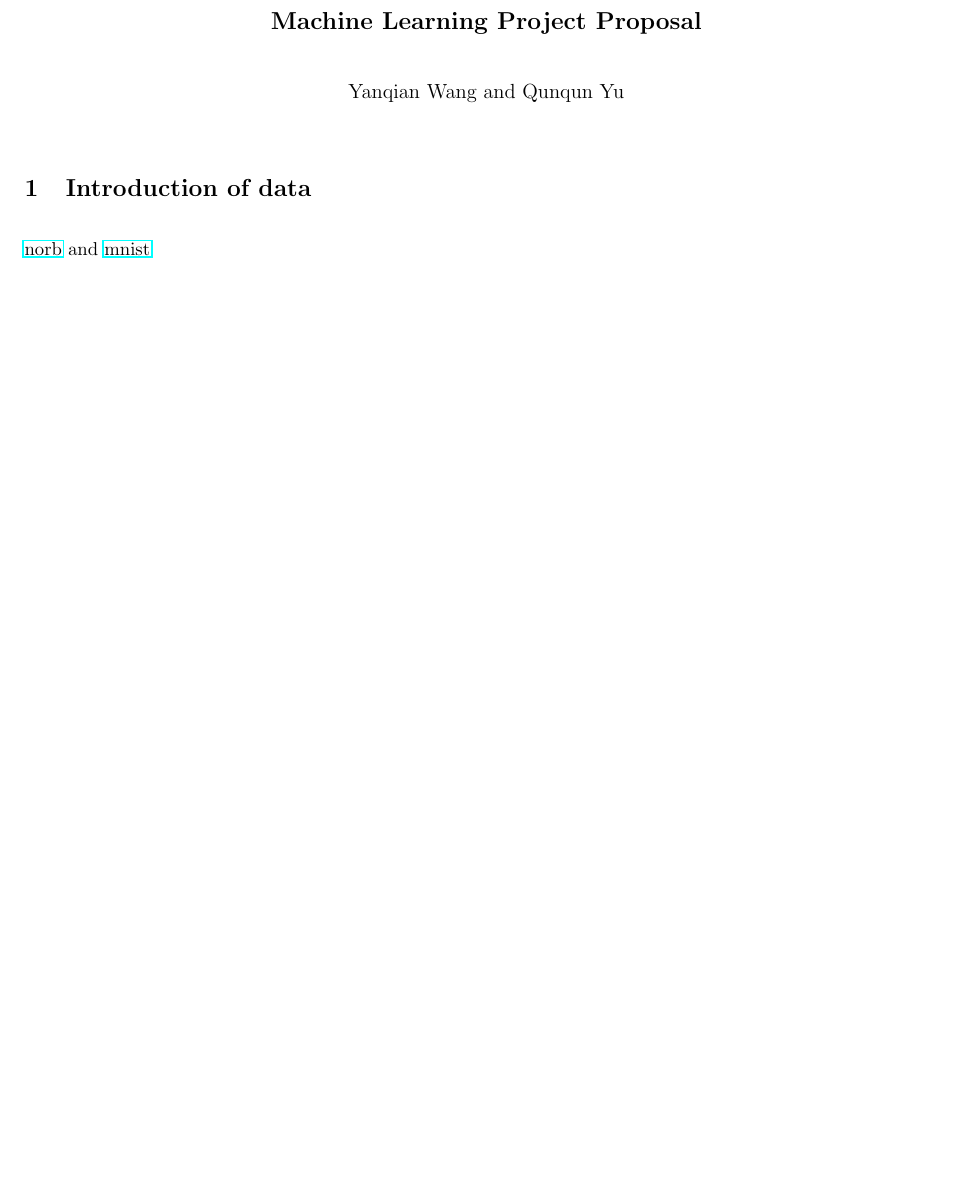
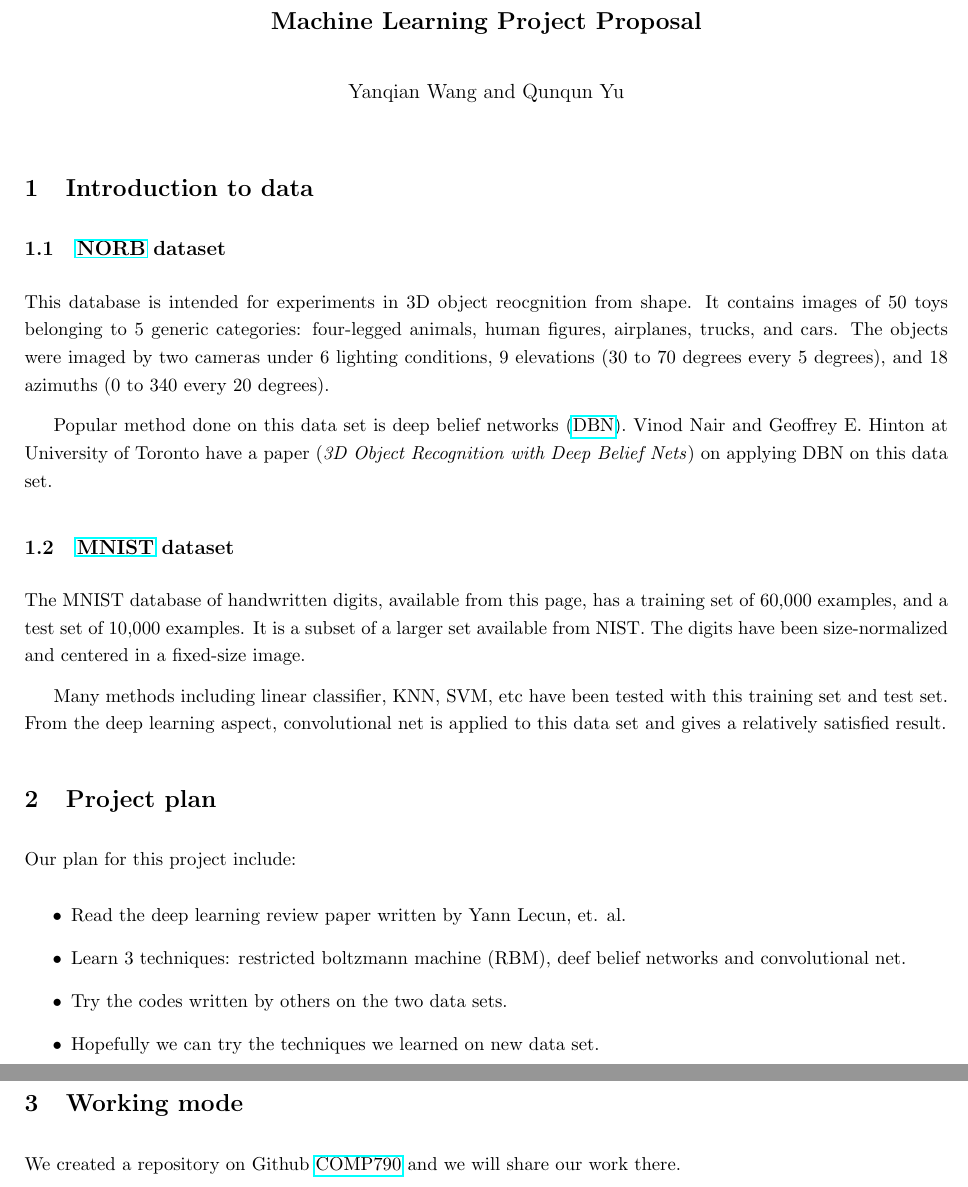
Before and after one commit to QunqunYu/COMP790, a LaTeX document (proposal/projectProposal.tex): part of the page before the commit and two parts of pages 1 and 2 of 2 after it, the two joined at a grey line, cut so that both start at the same text, the shorter picture padded with empty space. Compiled offline with pdfLaTeX.

Commit message:
Write up a proposal.

```diff
--- a/proposal/projectProposal.tex
+++ b/proposal/projectProposal.tex
@@ -233,8 +233,34 @@
 %%----------------------------------------------------------------
 %
 
-\section{Introduction of data}
-\href{http://www.cs.nyu.edu/~ylclab/data/norb-v1.0/}{norb} and \href{http://yann.lecun.com/exdb/mnist/}{mnist}
+\section{Introduction to data}
+
+\subsection{\href{http://www.cs.nyu.edu/~ylclab/data/norb-v1.0/}{NORB}  dataset}
+This database is intended for experiments in 3D object reocgnition from shape. It contains images of 50 toys belonging to 5 generic categories: four-legged animals, human figures, airplanes, trucks, and cars. The objects were imaged by two cameras under 6 lighting conditions, 9 elevations (30 to 70 degrees every 5 degrees), and 18 azimuths (0 to 340 every 20 degrees).
+
+Popular method done on this data set is deep belief networks (\href{http://deeplearning.net/tutorial/DBN.html}{DBN}). Vinod Nair and Geoffrey E. Hinton at University of Toronto have a paper (\textit{3D Object Recognition with Deep Belief Nets}) on applying DBN on this data set.
+
+\subsection{\href{http://yann.lecun.com/exdb/mnist/}{MNIST} dataset}
+The MNIST database of handwritten digits, available from this page, has a training set of 60,000 examples, and a test set of 10,000 examples. It is a subset of a larger set available from NIST. The digits have been size-normalized and centered in a fixed-size image.
+
+Many methods including linear classifier, KNN, SVM, etc have been tested with this training set and test set. From the deep learning aspect, convolutional net is applied to this data set and gives a relatively satisfied result.
 
 
+\section{Project plan}
+
+Our plan for this project include:
+\begin{itemize}
+\item Read the deep learning review paper written by Yann Lecun, et. al.
+
+\item Learn 3 techniques: restricted boltzmann machine (RBM), deef belief networks and convolutional net.
+
+\item Try the codes written by others on the two data sets.
+
+\item Hopefully we can try the techniques we learned on new data set.
+\end{itemize}
+
+\section{Working mode}
+
+We created a repository on Github \href{https://github.com/QunqunYu/COMP790}{COMP790} and we will share our work there.
+
 \end{document}
```
Also changed, not shown: proposal/projectProposal.pdf, reference/natureDeepLearning.pdf (added), 4 other files.
